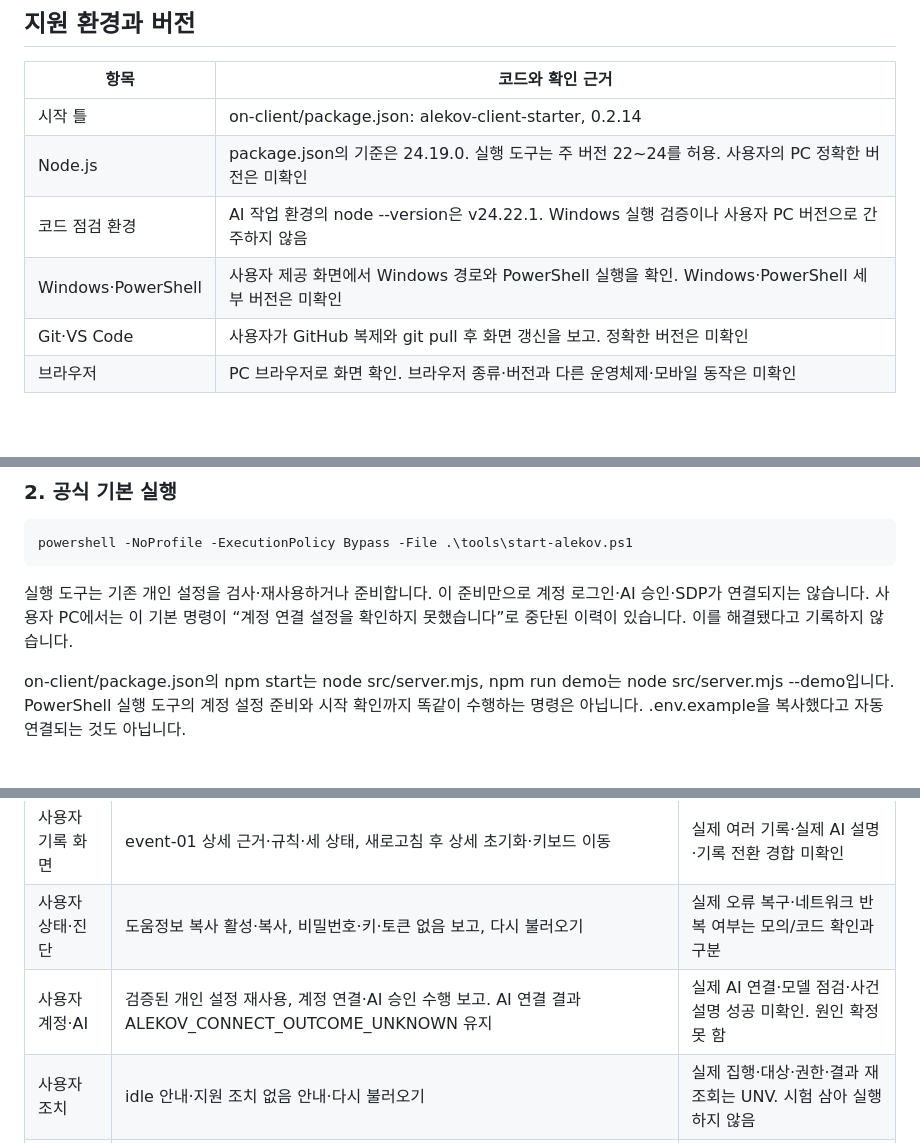
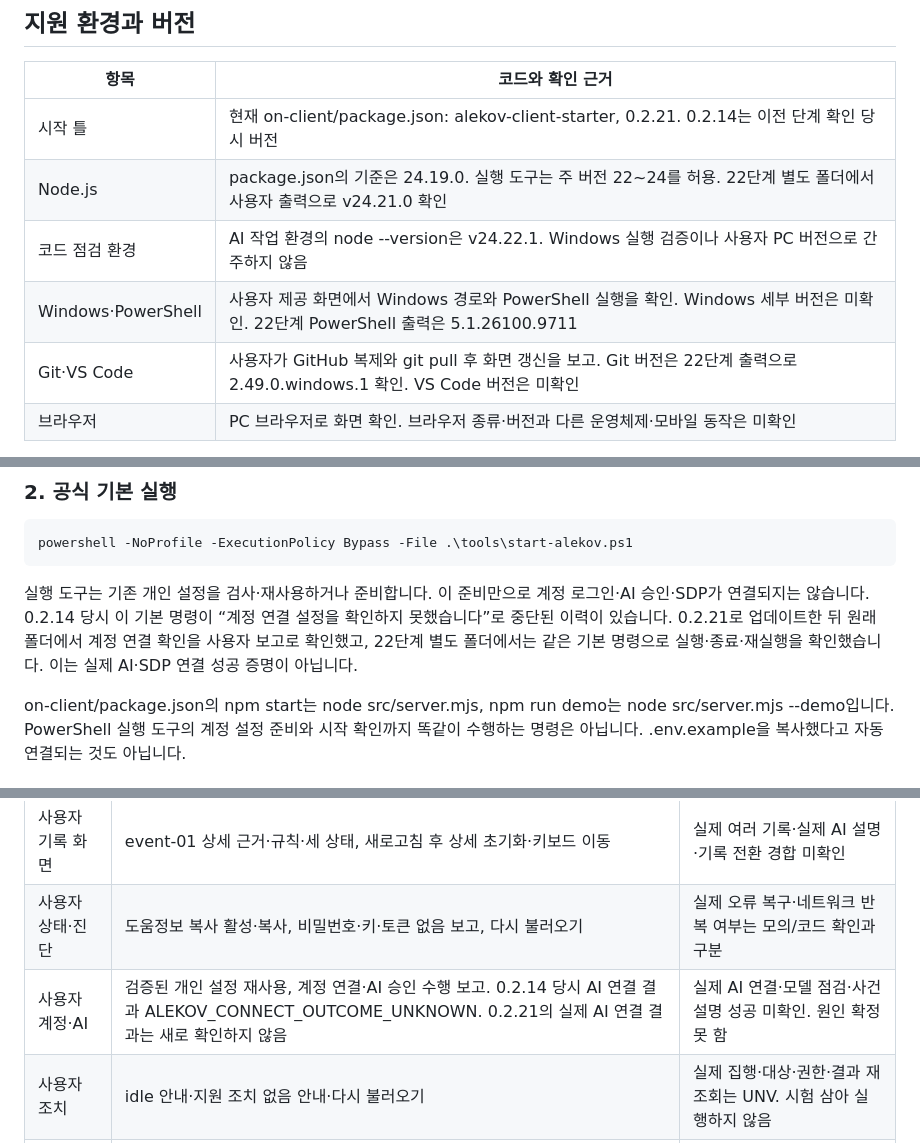
Before and after one commit to sumin003/choi-bujang-secret-vault, a Markdown page: docs/STUDENT_RUNBOOK.md, 3 parts joined by grey strips. Rendered like a GitHub page; blank space fills up the shorter version.

```diff
--- a/docs/STUDENT_RUNBOOK.md
+++ b/docs/STUDENT_RUNBOOK.md
@@ -10,11 +10,11 @@
 
 | 항목 | 코드와 확인 근거 |
 |---|---|
-| 시작 틀 | on-client/package.json: alekov-client-starter, 0.2.14 |
-| Node.js | package.json의 기준은 24.19.0. 실행 도구는 주 버전 22~24를 허용. 사용자의 PC 정확한 버전은 미확인 |
+| 시작 틀 | 현재 on-client/package.json: alekov-client-starter, 0.2.21. 0.2.14는 이전 단계 확인 당시 버전 |
+| Node.js | package.json의 기준은 24.19.0. 실행 도구는 주 버전 22~24를 허용. 22단계 별도 폴더에서 사용자 출력으로 v24.21.0 확인 |
 | 코드 점검 환경 | AI 작업 환경의 node --version은 v24.22.1. Windows 실행 검증이나 사용자 PC 버전으로 간주하지 않음 |
-| Windows·PowerShell | 사용자 제공 화면에서 Windows 경로와 PowerShell 실행을 확인. Windows·PowerShell 세부 버전은 미확인 |
-| Git·VS Code | 사용자가 GitHub 복제와 git pull 후 화면 갱신을 보고. 정확한 버전은 미확인 |
+| Windows·PowerShell | 사용자 제공 화면에서 Windows 경로와 PowerShell 실행을 확인. Windows 세부 버전은 미확인. 22단계 PowerShell 출력은 5.1.26100.9711 |
+| Git·VS Code | 사용자가 GitHub 복제와 git pull 후 화면 갱신을 보고. Git 버전은 22단계 출력으로 2.49.0.windows.1 확인. VS Code 버전은 미확인 |
 | 브라우저 | PC 브라우저로 화면 확인. 브라우저 종류·버전과 다른 운영체제·모바일 동작은 미확인 |
 
 새 PowerShell에서 버전은 다음 명령으로 읽을 수 있습니다. 표시된 값을 실제 실행 환경 기록에 사용하며 추정해서 채우지 않습니다.
@@ -85,7 +85,7 @@ tools/start-alekov.ps1과 package.json이 있는 위치인지 확인합니다.
 powershell -NoProfile -ExecutionPolicy Bypass -File .\tools\start-alekov.ps1
 ~~~
 
-실행 도구는 기존 개인 설정을 검사·재사용하거나 준비합니다. 이 준비만으로 계정 로그인·AI 승인·SDP가 연결되지는 않습니다. 사용자 PC에서는 이 기본 명령이 “계정 연결 설정을 확인하지 못했습니다”로 중단된 이력이 있습니다. 이를 해결됐다고 기록하지 않습니다.
+실행 도구는 기존 개인 설정을 검사·재사용하거나 준비합니다. 이 준비만으로 계정 로그인·AI 승인·SDP가 연결되지는 않습니다. 0.2.14 당시 이 기본 명령이 “계정 연결 설정을 확인하지 못했습니다”로 중단된 이력이 있습니다. 0.2.21로 업데이트한 뒤 원래 폴더에서 계정 연결 확인을 사용자 보고로 확인했고, 22단계 별도 폴더에서는 같은 기본 명령으로 실행·종료·재실행을 확인했습니다. 이는 실제 AI·SDP 연결 성공 증명이 아닙니다.
 
 on-client/package.json의 npm start는 node src/server.mjs, npm run demo는 node src/server.mjs --demo입니다. PowerShell 실행 도구의 계정 설정 준비와 시작 확인까지 똑같이 수행하는 명령은 아닙니다. .env.example을 복사했다고 자동 연결되는 것도 아닙니다.
 
@@ -185,7 +187,7 @@ flowchart TD
 | 사용자 예제 화면 | 메뉴 마우스·Tab/Enter, 학습 자료실 allow·개발 저장소 deny·확인할 업무 앱 challenge와 이유·시각 | 실제 정책·앱 접속 성공은 미확인 |
 | 사용자 기록 화면 | event-01 상세 근거·규칙·세 상태, 새로고침 후 상세 초기화·키보드 이동 | 실제 여러 기록·실제 AI 설명·기록 전환 경합 미확인 |
 | 사용자 상태·진단 | 도움정보 복사 활성·복사, 비밀번호·키·토큰 없음 보고, 다시 불러오기 | 실제 오류 복구·네트워크 반복 여부는 모의/코드 확인과 구분 |
-| 사용자 계정·AI | 검증된 개인 설정 재사용, 계정 연결·AI 승인 수행 보고. AI 연결 결과 ALEKOV_CONNECT_OUTCOME_UNKNOWN 유지 | 실제 AI 연결·모델 점검·사건 설명 성공 미확인. 원인 확정 못 함 |
+| 사용자 계정·AI | 검증된 개인 설정 재사용, 계정 연결·AI 승인 수행 보고. 0.2.14 당시 AI 연결 결과 ALEKOV_CONNECT_OUTCOME_UNKNOWN. 0.2.21의 실제 AI 연결 결과는 새로 확인하지 않음 | 실제 AI 연결·모델 점검·사건 설명 성공 미확인. 원인 확정 못 함 |
 | 사용자 조치 | idle 안내·지원 조치 없음 안내·다시 불러오기 | 실제 집행·대상·권한·결과 재조회는 UNV. 시험 삼아 실행하지 않음 |
 | 사용자 패키지 조회 | 제공 PROJECT_NOT_CONFIGURED와 학생 not_configured 일치, 수동 재조회 후 동일 표시 | 실제 설치 버전/해시·OSV 결과·부분 실패·취소 경합 미확인 |
 | 21단계 문서 | 실제 코드·파일 경로·실행 옵션 대조. 2026-10-27 사용자 확인: 새 PowerShell에서 예제 실행, 시작 안내·브라우저·세 메뉴 표시, Ctrl+C 종료 뒤 연결 없음, 같은 명령 재실행 뒤 예제 표시·메뉴 복원 | 사용자 보고이며 AI가 PC를 직접 관찰한 실행이 아님. 실제 계정·AI·SDP 연결과 다른 환경 재현은 미확인 |
```
Also changed, not shown: other parts of docs/STUDENT_RUNBOOK.md (+6 -0 lines), README.md (+3 -2 lines), docs/STUDENT_RELEASE_22.md (added, +129 -0 lines).
